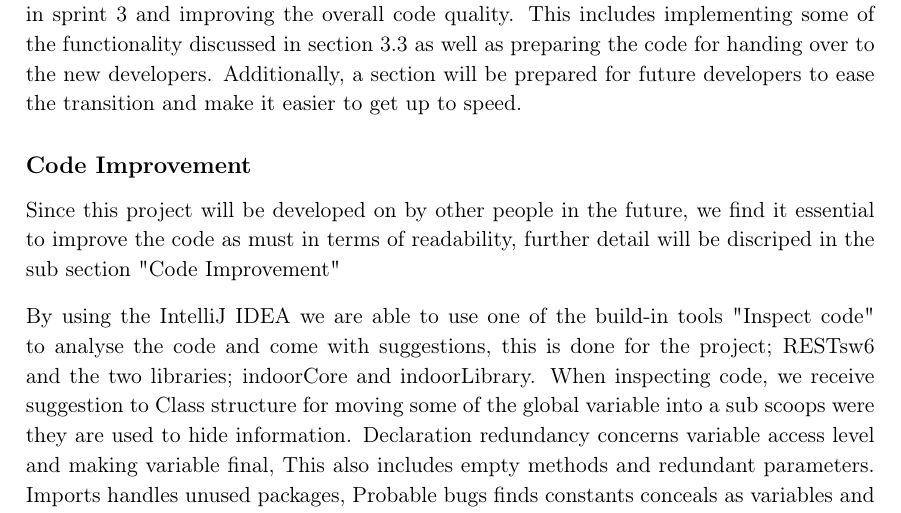
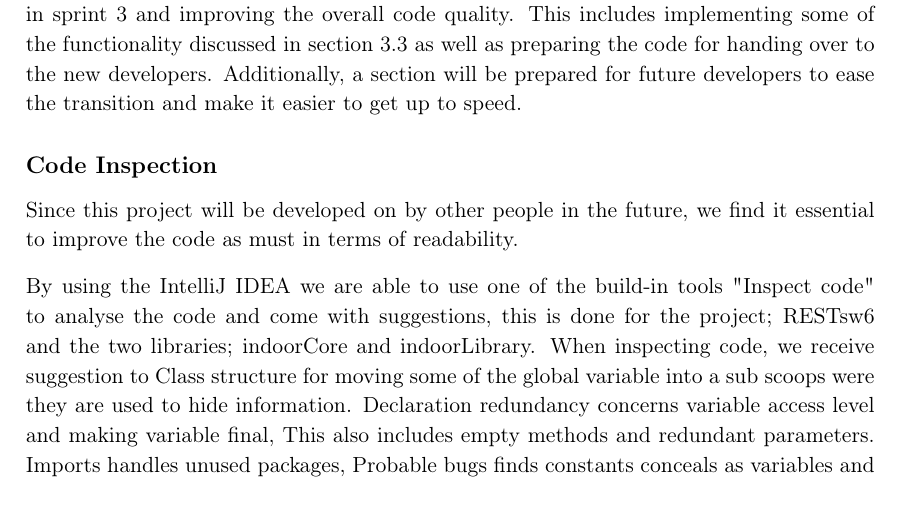
Before and after one commit to JacobNielsenn/sw608f16, a LaTeX thesis (rapport.tex, which reads 4sprint/chapter_doc.tex): part of page 37 of 62, cut so that both start at the same text. Compiled offline with pdfLaTeX.

Commit message:
no message

```diff
--- a/4sprint/chapter_doc.tex
+++ b/4sprint/chapter_doc.tex
@@ -1,8 +1,8 @@
 \chapter{Sprint 4}
 This is the last sprint and will be dedicated to implementing some final features discovered in sprint 3 and improving the overall code quality. This includes implementing some of the functionality discussed in \cref{sec:secure} as well as preparing the code for handing over to the new developers. Additionally, a section will be prepared for future developers to ease the transition and make it easier to get up to speed.
 
-\subsection*{Code Improvement}
-Since this project will be developed on by other people in the future, we find it essential to improve the code as must in terms of readability, further detail will be discriped in the sub section "Code Improvement"
+\subsection*{Code Inspection}
+Since this project will be developed on by other people in the future, we find it essential to improve the code as must in terms of readability.
 
 By using the IntelliJ IDEA we are able to use one of the build-in tools "Inspect code" to analyse the code and come with suggestions, this is done for the project; RESTsw6 and the two libraries; indoorCore and indoorLibrary. When inspecting code, we receive suggestion to Class structure for moving some of the global variable into a sub scoops were they are used to hide information. Declaration redundancy concerns variable access level and making variable final, This also includes empty methods and redundant parameters. Imports handles unused packages, Probable bugs finds constants conceals as variables and Spelling question the naming of variables. Important to remember it only suggestion, because inspect code is not already able to see how the class or method is used, this will result in unrealistic suggestions that are more likely to break the code.
 
```
